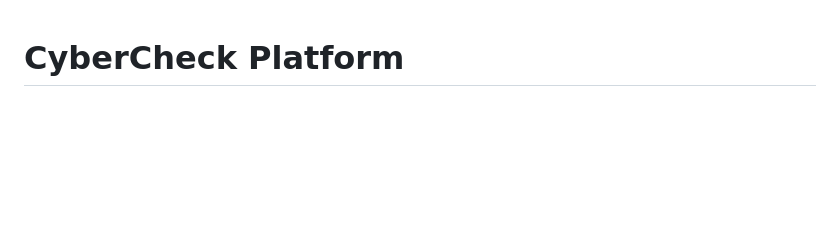
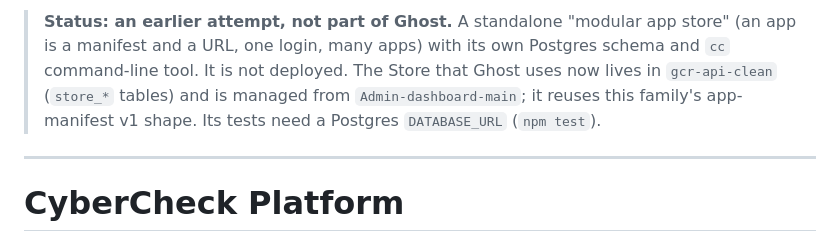
Before and after one commit to CultureReset/cybercheck-cloud, a Markdown page: README.md, the part around the change. GitHub-like rendering; blank space fills up the shorter version.

Commit message:
README: what this is, where it fits, and how it looks
Written from the code and checked against it: commands and ports run as
documented, image links resolve, and screenshots are real captures (sample
data is labelled as such).

Co-Authored-By: Claude Sonnet 5.5 <noreply@anthropic.com>
Claude-Session: https://claude.ai/code/session_01Lz2LHxhLeEEiWFR5fCjztT

```diff
--- a/README.md
+++ b/README.md
@@ -1,3 +1,12 @@
+> **Status: an earlier attempt, not part of Ghost.** A standalone "modular app
+> store" (an app is a manifest and a URL, one login, many apps) with its own
+> Postgres schema and `cc` command-line tool. It is not deployed. The Store that
+> Ghost uses now lives in `gcr-api-clean` (`store_*` tables) and is managed from
+> `Admin-dashboard-main`; it reuses this family's app-manifest v1 shape. Its tests
+> need a Postgres `DATABASE_URL` (`npm test`).
+
+---
+
 # CyberCheck Platform
 
 A standalone, modular app store. One login, many apps.
```
